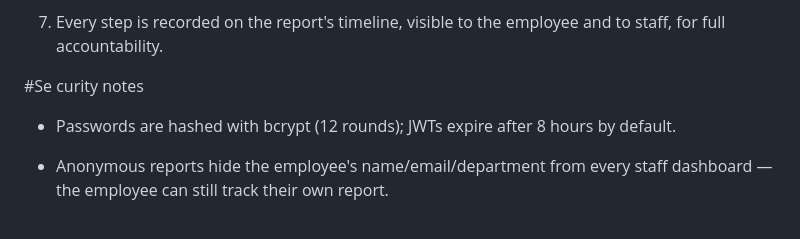
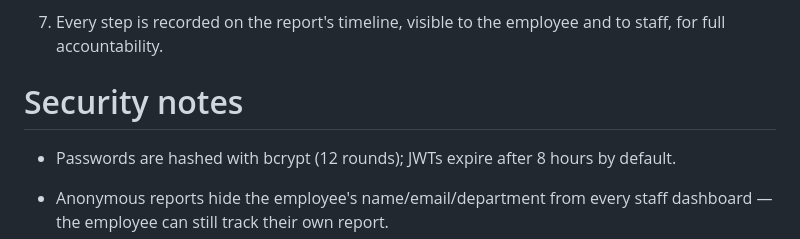
Before and after one commit to Sonu84ya/FairVoice, a Markdown page: README.md, the part around one of its changes. Rendered like a GitHub page.

Commit message:
Fix formatting and typos in README.md

```diff
--- a/README.md
+++ b/README.md
@@ -78,7 +78,7 @@ gender-equality-platform/
 13. Every step is recorded on the report's timeline, visible to the employee
    and to staff, for full accountability.
 
-#Se curity notes
+# Security notes
 
 - Passwords are hashed with bcrypt (12 rounds); JWTs expire after 8 hours
   by default.
```
Also changed, not shown: other parts of README.md (+1 -1 lines).
